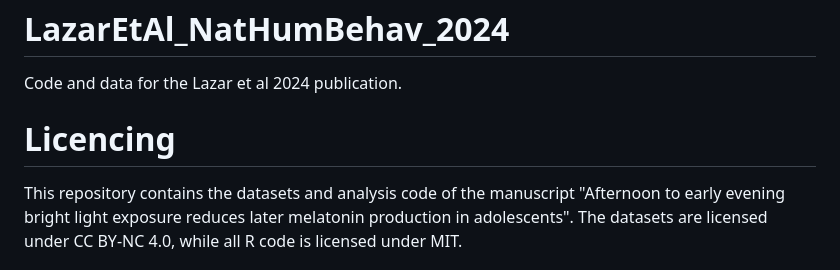
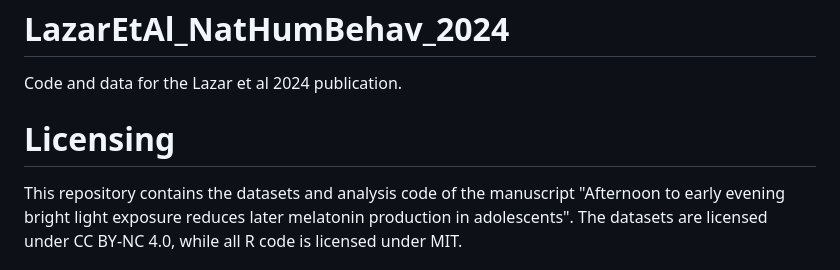
Before and after one commit to rrlazar/LazarEtAl_NPJ_2025, a Markdown page: README.md, the part around the change. GitHub-like rendering.

Commit message:
spelling corr

```diff
--- a/README.md
+++ b/README.md
@@ -1,7 +1,7 @@
 # LazarEtAl_NatHumBehav_2024
 Code and data for the Lazar et al 2024 publication.
 
-# Licencing
+# Licensing
 
 This repository contains the datasets and analysis code of the manuscript "Afternoon to early evening bright light exposure reduces later melatonin production in adolescents". The datasets are licensed under CC BY-NC 4.0, while all R code is licensed under MIT.
 
```
